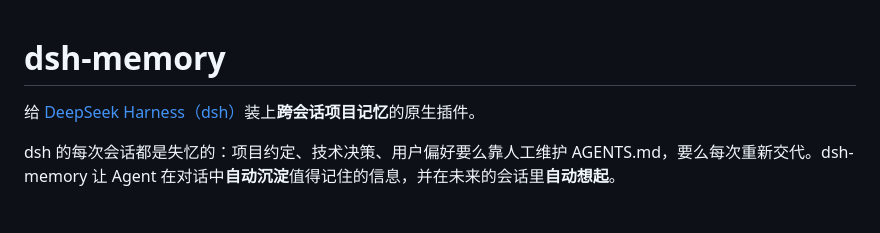
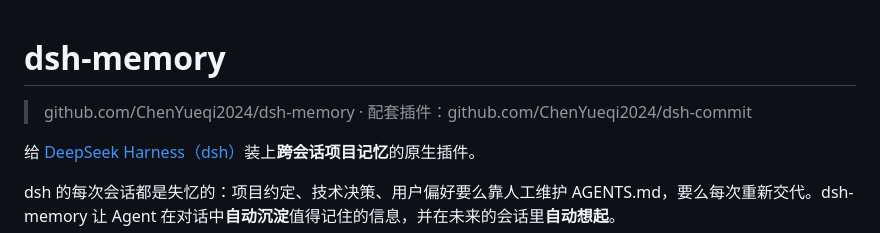
Before and after one commit to ChenYueqi2024/dsh-memory, a Markdown page: README.md, the part around the change. Drawn GitHub-style; blank space fills up the shorter version.

Commit message:
docs: 添加 GitHub 仓库链接

```diff
--- a/README.md
+++ b/README.md
@@ -1,4 +1,6 @@
 # dsh-memory
+
+> github.com/ChenYueqi2024/dsh-memory · 配套插件：github.com/ChenYueqi2024/dsh-commit
 
 给 [DeepSeek Harness（dsh）](https://github.com/deepseek-ai/deepseek-harness)装上**跨会话项目记忆**的原生插件。
 
```
